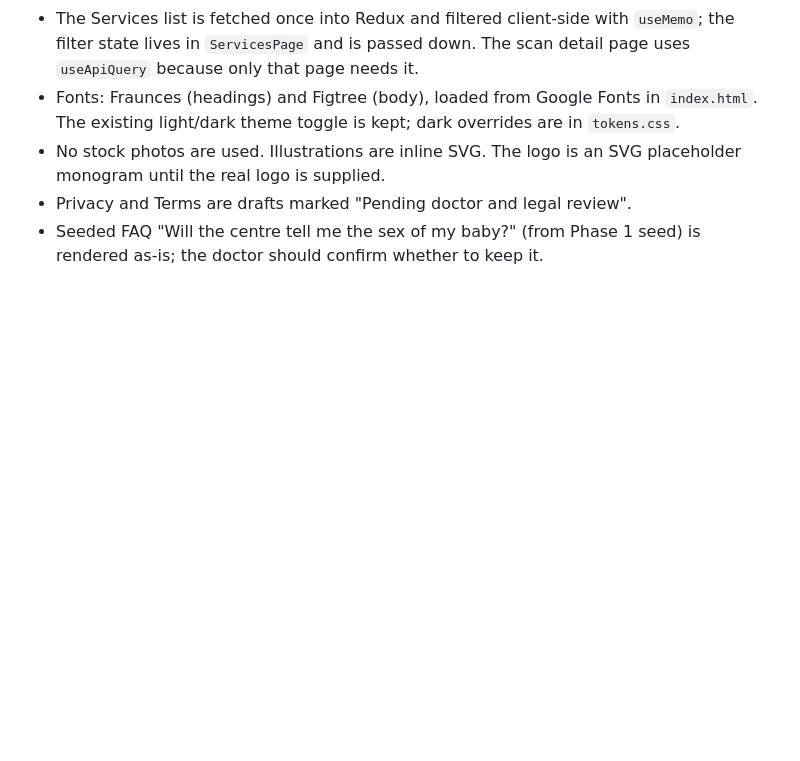
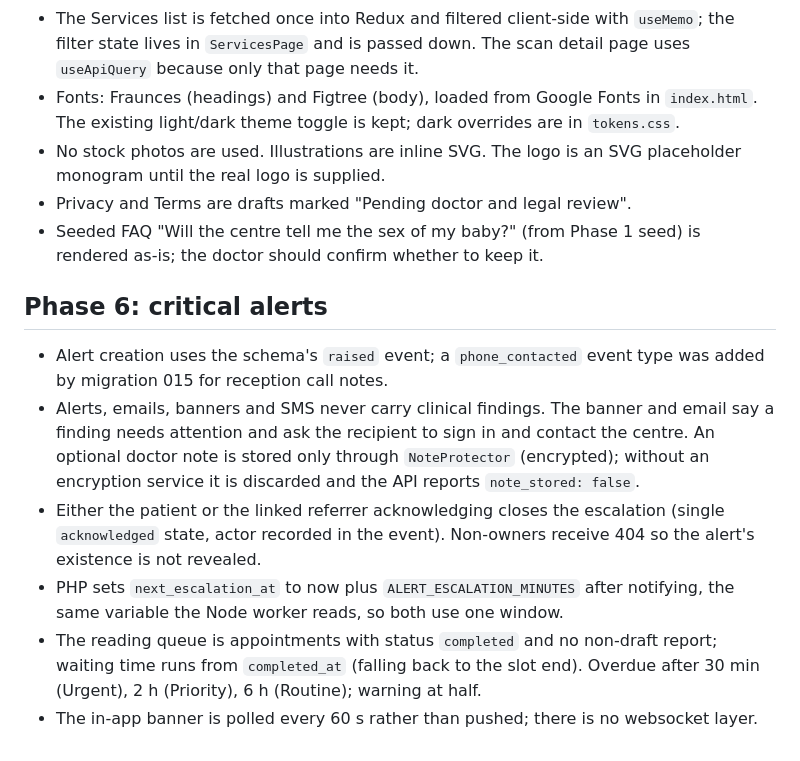
Before and after one commit to OMEExZORO/wt_cp, a Markdown page: DECISIONS.md, the part around the change. Rendered like a GitHub page; blank space fills up the shorter version.

```diff
--- a/DECISIONS.md
+++ b/DECISIONS.md
@@ -82,3 +82,12 @@ Defaults chosen during the build. Each can be revisited.
 - No stock photos are used. Illustrations are inline SVG. The logo is an SVG placeholder monogram until the real logo is supplied.
 - Privacy and Terms are drafts marked "Pending doctor and legal review".
 - Seeded FAQ "Will the centre tell me the sex of my baby?" (from Phase 1 seed) is rendered as-is; the doctor should confirm whether to keep it.
+
+## Phase 6: critical alerts
+
+- Alert creation uses the schema's `raised` event; a `phone_contacted` event type was added by migration 015 for reception call notes.
+- Alerts, emails, banners and SMS never carry clinical findings. The banner and email say a finding needs attention and ask the recipient to sign in and contact the centre. An optional doctor note is stored only through `NoteProtector` (encrypted); without an encryption service it is discarded and the API reports `note_stored: false`.
+- Either the patient or the linked referrer acknowledging closes the escalation (single `acknowledged` state, actor recorded in the event). Non-owners receive 404 so the alert's existence is not revealed.
+- PHP sets `next_escalation_at` to now plus `ALERT_ESCALATION_MINUTES` after notifying, the same variable the Node worker reads, so both use one window.
+- The reading queue is appointments with status `completed` and no non-draft report; waiting time runs from `completed_at` (falling back to the slot end). Overdue after 30 min (Urgent), 2 h (Priority), 6 h (Routine); warning at half.
+- The in-app banner is polled every 60 s rather than pushed; there is no websocket layer.
```
Also changed, not shown: PROGRESS.md (+14 -0 lines), docs/CONVENTIONS.md (+1 -1 lines).
